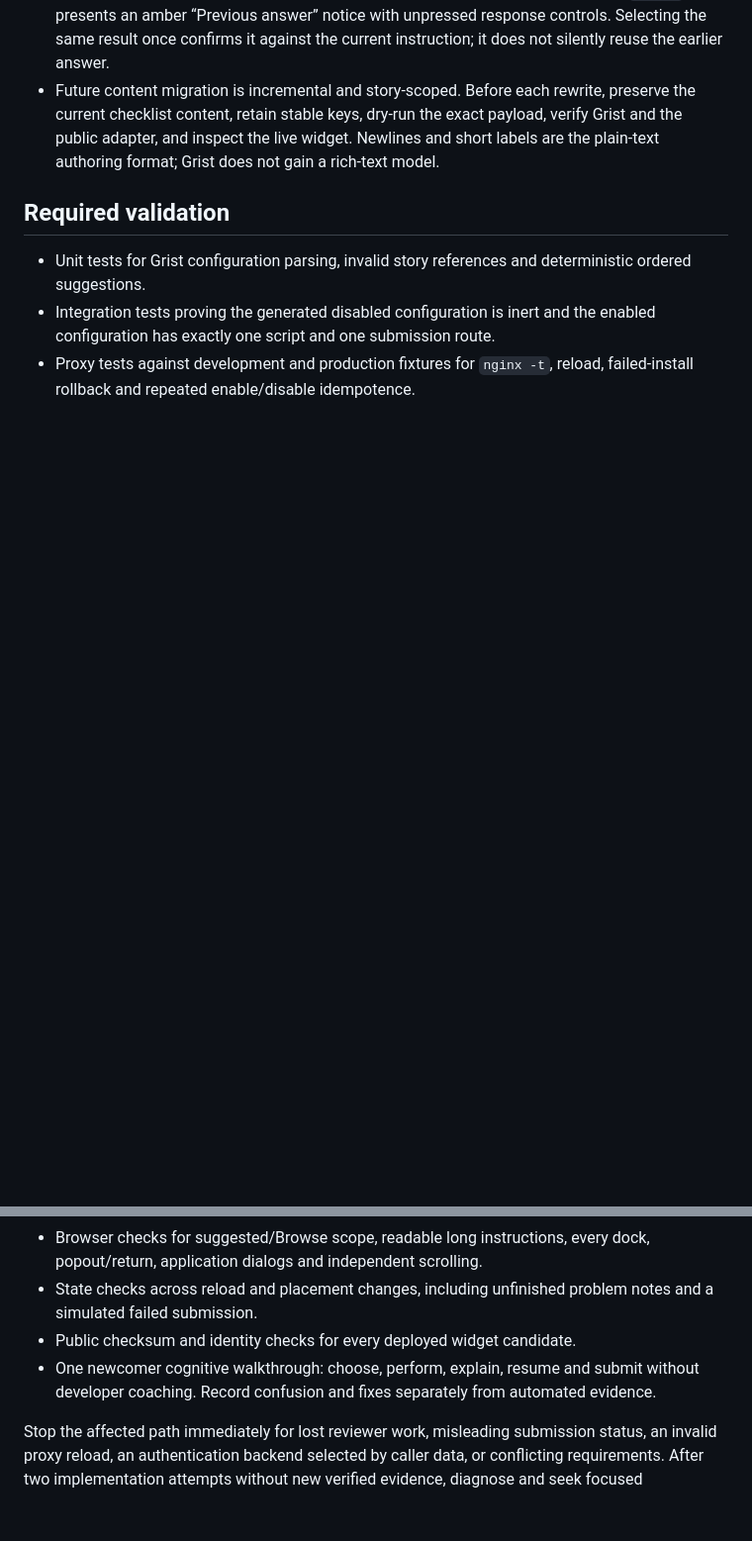
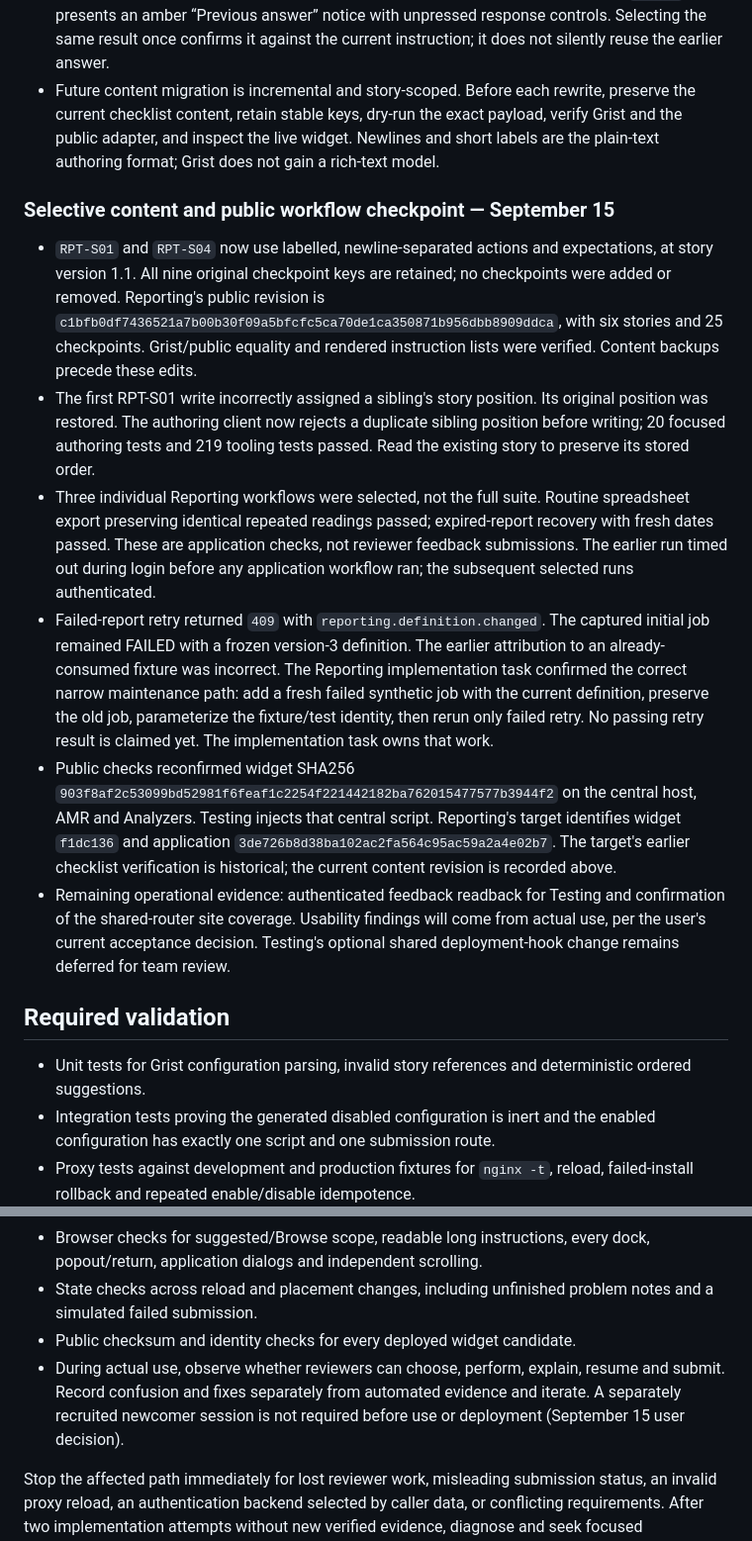
Before and after one commit to DIGI-UW/openelis-review-tooling, a Markdown page: docs/uat-tooling-remediation-plan.md, 2 parts joined by grey strips. Shown at 99% size. Rendered like a GitHub page; blank space fills up the shorter version.

Commit message:
docs(uat): record live-use acceptance and current validation

```diff
--- a/docs/uat-tooling-remediation-plan.md
+++ b/docs/uat-tooling-remediation-plan.md
@@ -573,6 +580,40 @@ newcomer acceptance must be recorded separately; local checks are not acceptance
   Newlines and short labels are the plain-text authoring format; Grist does not
   gain a rich-text model.
 
+### Selective content and public workflow checkpoint — September 15
+
+- `RPT-S01` and `RPT-S04` now use labelled, newline-separated actions and
+  expectations, at story version 1.1. All nine original checkpoint keys are
+  retained; no checkpoints were added or removed. Reporting's public revision
+  is `c1bfb0df7436521a7b00b30f09a5bfcfc5ca70de1ca350871b956dbb8909ddca`,
+  with six stories and 25 checkpoints. Grist/public equality and rendered
+  instruction lists were verified. Content backups precede these edits.
+- The first RPT-S01 write incorrectly assigned a sibling's story position.
+  Its original position was restored. The authoring client now rejects a
+  duplicate sibling position before writing; 20 focused authoring tests and
+  219 tooling tests passed. Read the existing story to preserve its stored order.
+- Three individual Reporting workflows were selected, not the full suite.
+  Routine spreadsheet export preserving identical repeated readings passed;
+  expired-report recovery with fresh dates passed. These are application checks,
+  not reviewer feedback submissions. The earlier run timed out during login
+  before any application workflow ran; the subsequent selected runs authenticated.
+- Failed-report retry returned `409` with `reporting.definition.changed`.
+  The captured initial job remained FAILED with a frozen version-3 definition.
+  The earlier attribution to an already-consumed fixture was incorrect. The
+  Reporting implementation task confirmed the correct narrow maintenance path:
+  add a fresh failed synthetic job with the current definition, preserve the old
+  job, parameterize the fixture/test identity, then rerun only failed retry.
+  No passing retry result is claimed yet. The implementation task owns that work.
+- Public checks reconfirmed widget SHA256 `903f8af2c53099bd52981f6feaf1c2254f221442182ba762015477577b3944f2`
+  on the central host, AMR and Analyzers. Testing injects that central script.
+  Reporting's target identifies widget `f1dc136` and application
+  `3de726b8d38ba102ac2fa564c95ac59a2a4e02b7`. The target's earlier checklist
+  verification is historical; the current content revision is recorded above.
+- Remaining operational evidence: authenticated feedback readback for Testing
+  and confirmation of the shared-router site coverage. Usability findings will
+  come from actual use, per the user's current acceptance decision. Testing's
+  optional shared deployment-hook change remains deferred for team review.
+
 ## Required validation
 
 - Unit tests for Grist configuration parsing, invalid story references and
@@ -586,9 +627,10 @@ newcomer acceptance must be recorded separately; local checks are not acceptance
 - State checks across reload and placement changes, including unfinished problem
   notes and a simulated failed submission.
 - Public checksum and identity checks for every deployed widget candidate.
-- One newcomer cognitive walkthrough: choose, perform, explain, resume and
-  submit without developer coaching. Record confusion and fixes separately from
-  automated evidence.
+- During actual use, observe whether reviewers can choose, perform, explain,
+  resume and submit. Record confusion and fixes separately from automated
+  evidence and iterate. A separately recruited newcomer session is not required
+  before use or deployment (September 15 user decision).
 
 Stop the affected path immediately for lost reviewer work, misleading submission
 status, an invalid proxy reload, an authentication backend selected by caller
```
Also changed, not shown: other parts of docs/uat-tooling-remediation-plan.md (+8 -1 lines).
